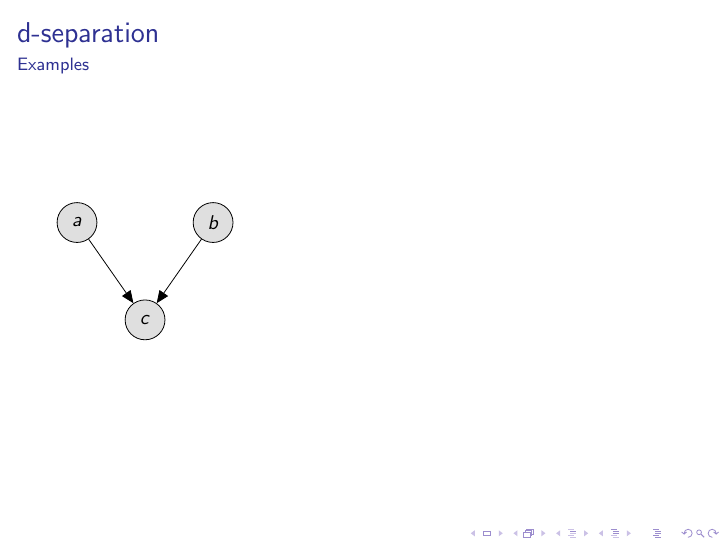
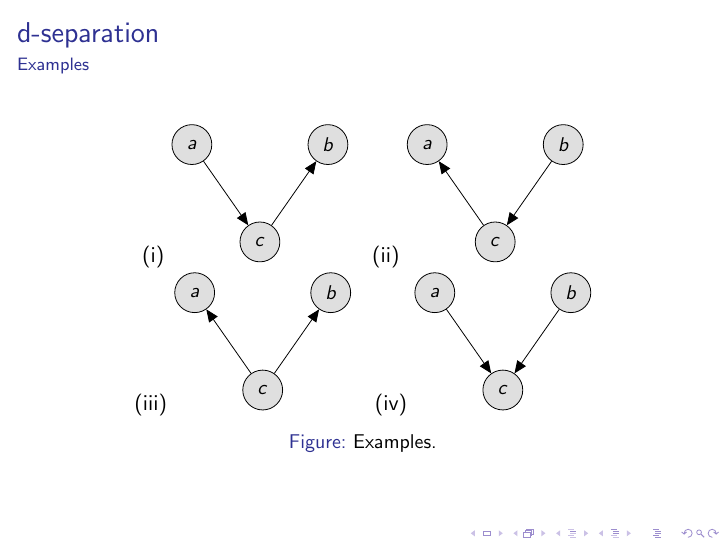
Before and after one commit to munichpavel/risk-ai-workshop, LaTeX slides (slides/graphical_models/graphical_models.tex): page 5 of 5. Compiled offline with pdfLaTeX.

Commit message:
Add example models

```diff
--- a/slides/graphical_models/graphical_models.tex
+++ b/slides/graphical_models/graphical_models.tex
@@ -48,6 +48,22 @@ Roughly, two variables $X$ and $Y$ are independent conditional on $Z$ if knowled
 \begin{frame}
     \frametitle{d-separation}
     \framesubtitle{Examples}
+
+    \begin{figure}[ht]
+        \begin{center}
+          \begin{tabular}{cc}
+            (i)
+            \begin{tikzpicture}
+                                % Define nodes
+                \node[obs]                               (c) {$c$};
+                \node[obs, above=of c, xshift=-1.2cm] (a) {$a$};
+                \node[obs, above=of c, xshift=1.2cm]  (b) {$b$};
+
+                \edge {a} {c} ; %
+                \edge {c} {b} ;
+
+              \end{tikzpicture} &
+              (ii)
               \begin{tikzpicture}
 
                 % Define nodes
@@ -55,9 +71,40 @@ Roughly, two variables $X$ and $Y$ are independent conditional on $Z$ if knowled
                 \node[obs, above=of c, xshift=-1.2cm] (a) {$a$};
                 \node[obs, above=of c, xshift=1.2cm]  (b) {$b$};
 
-        \edge {a,b} {c} ; %
+                \edge {b} {c} ; %
+                \edge {c} {a} ; %
 
               \end{tikzpicture}
+          \end{tabular}
+          \begin{tabular}{cc}
+            (iii)
+            \begin{tikzpicture}
+                                % Define nodes
+                \node[obs]                               (c) {$c$};
+                \node[obs, above=of c, xshift=-1.2cm] (a) {$a$};
+                \node[obs, above=of c, xshift=1.2cm]  (b) {$b$};
+
+                \edge {c} {a} ; %
+                \edge {c} {b} ;
+
+              \end{tikzpicture} &
+              (iv)
+              \begin{tikzpicture}
+
+                % Define nodes
+                \node[obs]                               (c) {$c$};
+                \node[obs, above=of c, xshift=-1.2cm] (a) {$a$};
+                \node[obs, above=of c, xshift=1.2cm]  (b) {$b$};
+
+                \edge {a} {c} ; %
+                \edge {b} {c} ; %
+
+              \end{tikzpicture}
+          \end{tabular}
+        \end{center}
+        \caption{Examples.}
+      \end{figure}
+
 \end{frame}
 
 
```
Lines whose indentation alone changed are shown as unchanged.
